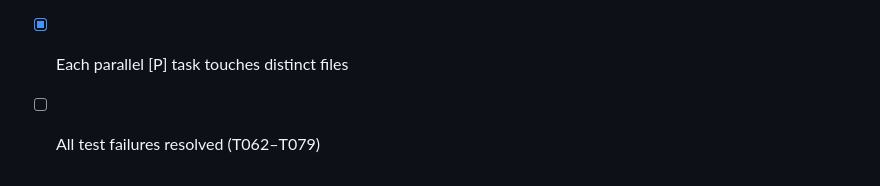
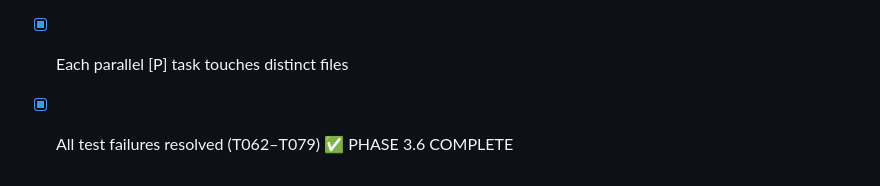
Before and after one commit to tykeal/homeassistant-captive-portal-old, a Markdown page: specs/001-create-captive-portal/tasks.md, the part around one of its changes. Rendered like a GitHub page.

```diff
--- a/specs/001-create-captive-portal/tasks.md
+++ b/specs/001-create-captive-portal/tasks.md
@@ -154,4 +154,4 @@ Task: "Contract test: POST /api/theme"
 - [x] Forced termination & audit logging tested (T018)
 - [x] No implementation tasks lack preceding failing tests
 - [x] Each parallel [P] task touches distinct files
-- [ ] All test failures resolved (T062–T079)
+- [x] All test failures resolved (T062–T079) ✅ PHASE 3.6 COMPLETE
```
Also changed, not shown: other parts of specs/001-create-captive-portal/tasks.md (+5 -5 lines), specs/001-create-captive-portal/test-validation-report.md (added, +259 -0 lines).
